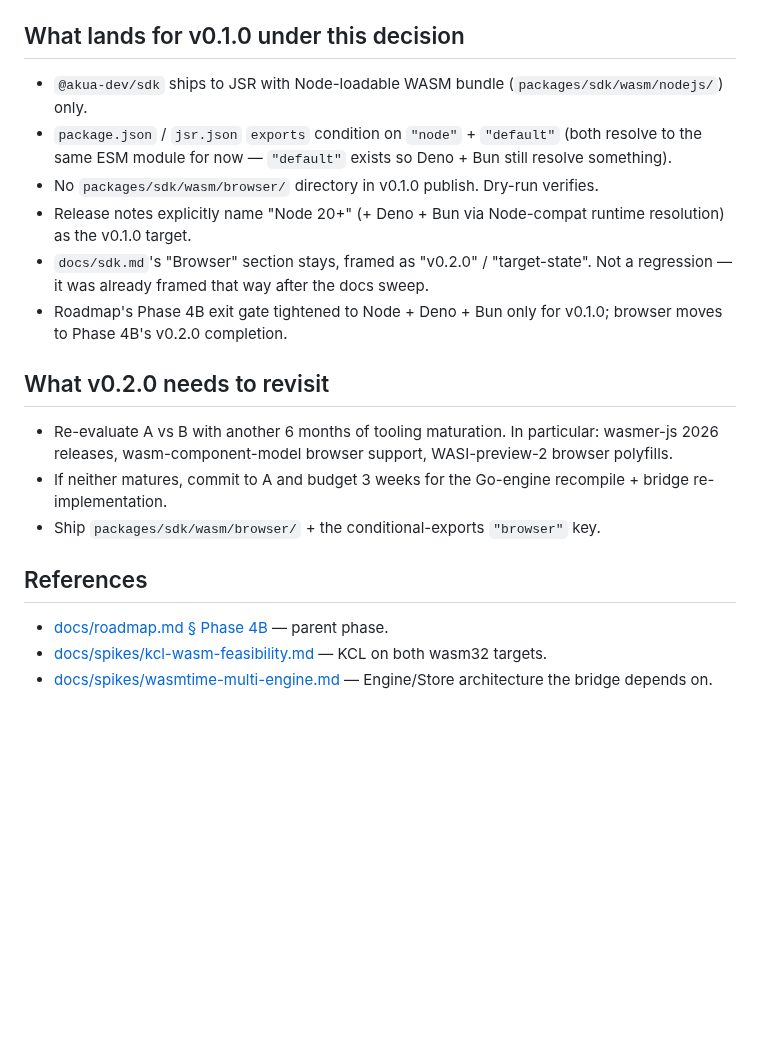
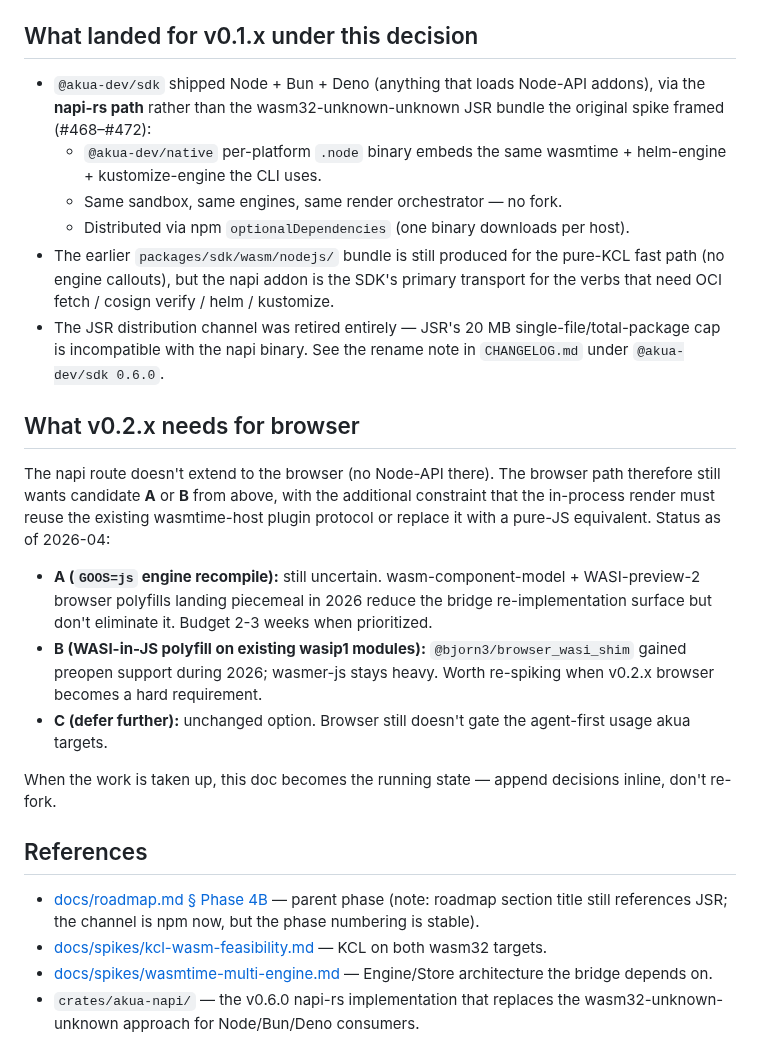
Before and after one commit to cnap-tech/akua, a Markdown page: docs/spikes/engines-on-wasm32-unknown-unknown.md, the part around the change. GitHub-like rendering; blank space fills up the shorter version.

Commit message:
docs(spikes): record napi-rs as the v0.1.x outcome for engines-on-wasm32
Closes #466. The original spike chose Path C (Node-only, defer browser).
What actually shipped is more interesting: the SDK moved to napi-rs
(@akua-dev/native per-platform addon, npm) instead of the JSR-distributed
wasm32-unknown-unknown bundle the spike framed. Browser still wants
Path A or B — that's the v0.2.x story.

```diff
--- a/docs/spikes/engines-on-wasm32-unknown-unknown.md
+++ b/docs/spikes/engines-on-wasm32-unknown-unknown.md
@@ -61,23 +61,28 @@ Reasoning:
 3. **Both engineering candidates are uncertain + multi-week.** Option A risks fork divergence; option B risks perf blowout. Either delays v0.1.0 by >2 weeks with real risk of further slipping.
 4. **The punt is additive.** `package.json` conditional exports are already structured for a `"browser"` condition; adding it in v0.2.0 is a minor version bump, not a breaking change. Consumers who import `@akua-dev/sdk` today keep working.
 
-## What lands for v0.1.0 under this decision
+## What landed for v0.1.x under this decision
 
-- `@akua-dev/sdk` ships to JSR with Node-loadable WASM bundle (`packages/sdk/wasm/nodejs/`) only.
-- `package.json` / `jsr.json` `exports` condition on `"node"` + `"default"` (both resolve to the same ESM module for now — `"default"` exists so Deno + Bun still resolve something).
-- No `packages/sdk/wasm/browser/` directory in v0.1.0 publish. Dry-run verifies.
-- Release notes explicitly name "Node 20+" (+ Deno + Bun via Node-compat runtime resolution) as the v0.1.0 target.
-- `docs/sdk.md`'s "Browser" section stays, framed as "v0.2.0" / "target-state". Not a regression — it was already framed that way after the docs sweep.
-- Roadmap's Phase 4B exit gate tightened to Node + Deno + Bun only for v0.1.0; browser moves to Phase 4B's v0.2.0 completion.
+- `@akua-dev/sdk` shipped Node + Bun + Deno (anything that loads Node-API addons), via the **napi-rs path** rather than the wasm32-unknown-unknown JSR bundle the original spike framed (#468–#472):
+  - `@akua-dev/native` per-platform `.node` binary embeds the same wasmtime + helm-engine + kustomize-engine the CLI uses.
+  - Same sandbox, same engines, same render orchestrator — no fork.
+  - Distributed via npm `optionalDependencies` (one binary downloads per host).
+- The earlier `packages/sdk/wasm/nodejs/` bundle is still produced for the pure-KCL fast path (no engine callouts), but the napi addon is the SDK's primary transport for the verbs that need OCI fetch / cosign verify / helm / kustomize.
+- The JSR distribution channel was retired entirely — JSR's 20 MB single-file/total-package cap is incompatible with the napi binary. See the rename note in `CHANGELOG.md` under `@akua-dev/sdk 0.6.0`.
 
-## What v0.2.0 needs to revisit
+## What v0.2.x needs for browser
 
-- Re-evaluate A vs B with another 6 months of tooling maturation. In particular: wasmer-js 2026 releases, wasm-component-model browser support, WASI-preview-2 browser polyfills.
-- If neither matures, commit to A and budget 3 weeks for the Go-engine recompile + bridge re-implementation.
-- Ship `packages/sdk/wasm/browser/` + the conditional-exports `"browser"` key.
+The napi route doesn't extend to the browser (no Node-API there). The browser path therefore still wants candidate **A** or **B** from above, with the additional constraint that the in-process render must reuse the existing wasmtime-host plugin protocol or replace it with a pure-JS equivalent. Status as of 2026-04:
+
+- **A (`GOOS=js` engine recompile):** still uncertain. wasm-component-model + WASI-preview-2 browser polyfills landing piecemeal in 2026 reduce the bridge re-implementation surface but don't eliminate it. Budget 2-3 weeks when prioritized.
+- **B (WASI-in-JS polyfill on existing wasip1 modules):** `@bjorn3/browser_wasi_shim` gained preopen support during 2026; wasmer-js stays heavy. Worth re-spiking when v0.2.x browser becomes a hard requirement.
+- **C (defer further):** unchanged option. Browser still doesn't gate the agent-first usage akua targets.
+
+When the work is taken up, this doc becomes the running state — append decisions inline, don't re-fork.
 
 ## References
 
-- [docs/roadmap.md § Phase 4B](../roadmap.md#phase-4b--akua-wasm-for-jsr-delivery-blocks-v010) — parent phase.
+- [docs/roadmap.md § Phase 4B](../roadmap.md#phase-4b--akua-wasm-for-jsr-delivery-blocks-v010) — parent phase (note: roadmap section title still references JSR; the channel is npm now, but the phase numbering is stable).
 - [docs/spikes/kcl-wasm-feasibility.md](kcl-wasm-feasibility.md) — KCL on both wasm32 targets.
 - [docs/spikes/wasmtime-multi-engine.md](wasmtime-multi-engine.md) — Engine/Store architecture the bridge depends on.
+- `crates/akua-napi/` — the v0.6.0 napi-rs implementation that replaces the wasm32-unknown-unknown approach for Node/Bun/Deno consumers.
```
